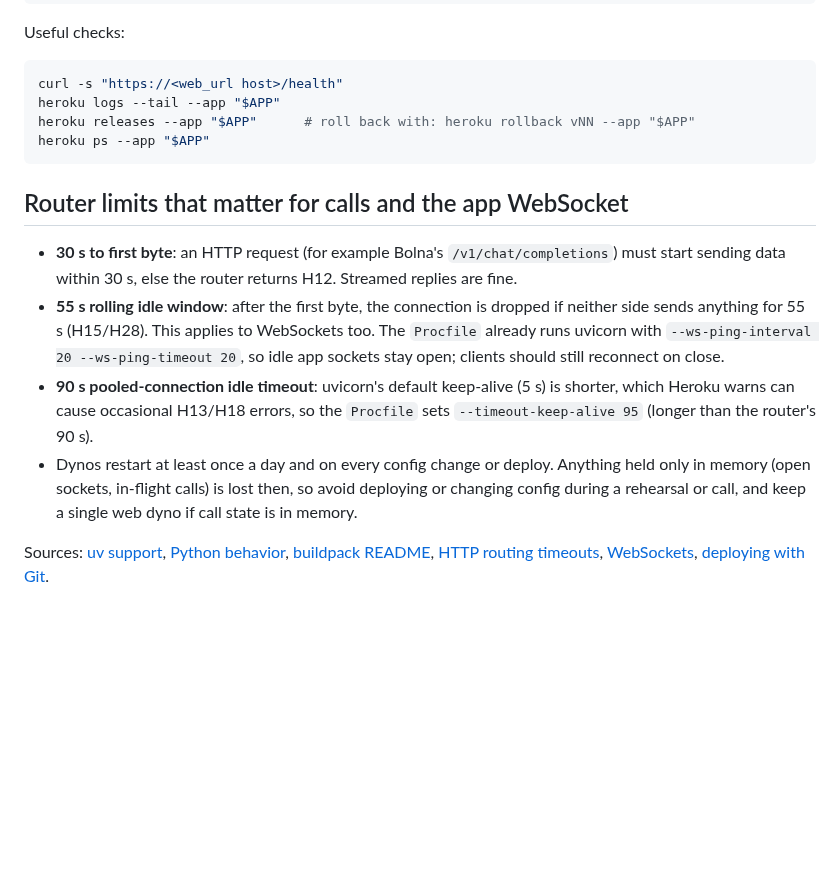
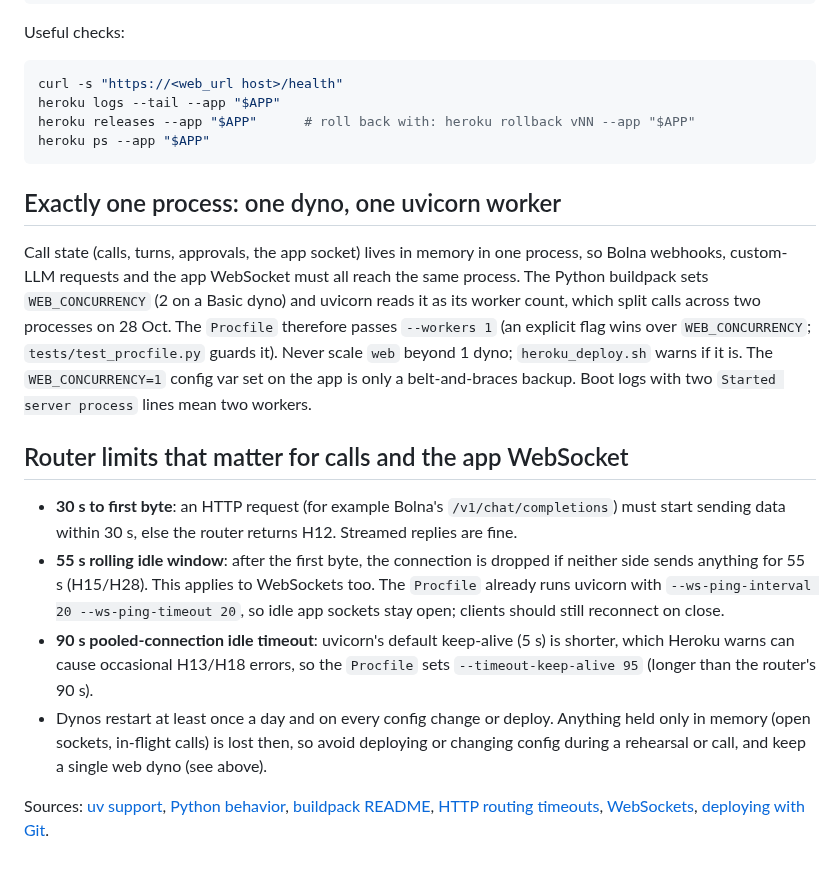
Before and after one commit to BishalJena/ishara, a Markdown page: backend/HEROKU.md, the part around the change. Drawn GitHub-style; blank space fills up the shorter version.

Commit message:
docs(backend): explain why the web process must be one dyno and one worker

````diff
--- a/backend/HEROKU.md
+++ b/backend/HEROKU.md
@@ -88,6 +88,17 @@ heroku releases --app "$APP"      # roll back with: heroku rollback vNN --app "$
 heroku ps --app "$APP"
 ```
 
+## Exactly one process: one dyno, one uvicorn worker
+
+Call state (calls, turns, approvals, the app socket) lives in memory in one process, so Bolna
+webhooks, custom-LLM requests and the app WebSocket must all reach the same process. The
+Python buildpack sets `WEB_CONCURRENCY` (2 on a Basic dyno) and uvicorn reads it as its worker
+count, which split calls across two processes on 28 Oct. The `Procfile` therefore passes
+`--workers 1` (an explicit flag wins over `WEB_CONCURRENCY`; `tests/test_procfile.py` guards
+it). Never scale `web` beyond 1 dyno; `heroku_deploy.sh` warns if it is. The
+`WEB_CONCURRENCY=1` config var set on the app is only a belt-and-braces backup. Boot logs
+with two `Started server process` lines mean two workers.
+
 ## Router limits that matter for calls and the app WebSocket
 
 - **30 s to first byte**: an HTTP request (for example Bolna's `/v1/chat/completions`) must
@@ -101,7 +112,7 @@ heroku ps --app "$APP"
   `--timeout-keep-alive 95` (longer than the router's 90 s).
 - Dynos restart at least once a day and on every config change or deploy. Anything held only
   in memory (open sockets, in-flight calls) is lost then, so avoid deploying or changing
-  config during a rehearsal or call, and keep a single web dyno if call state is in memory.
+  config during a rehearsal or call, and keep a single web dyno (see above).
 
 Sources: [uv support](https://devcenter.heroku.com/changelog-items/3238),
 [Python behavior](https://devcenter.heroku.com/articles/python-behavior-in-heroku),
````
